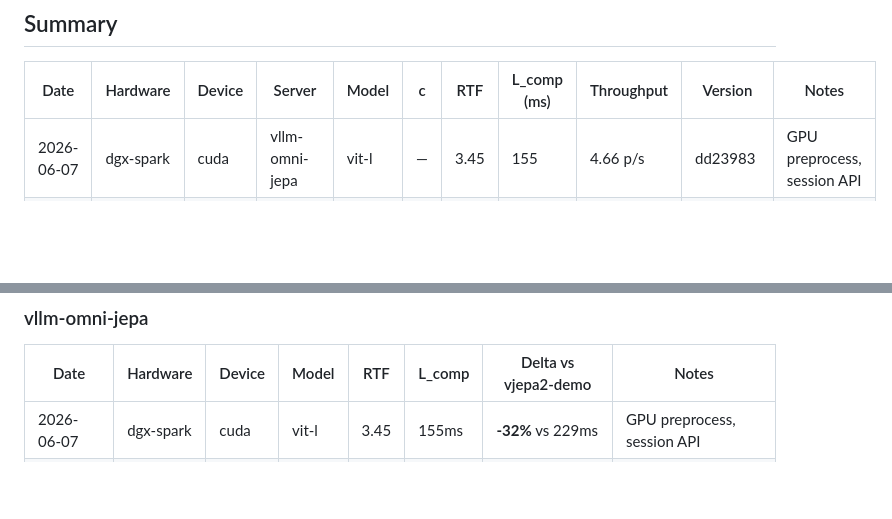
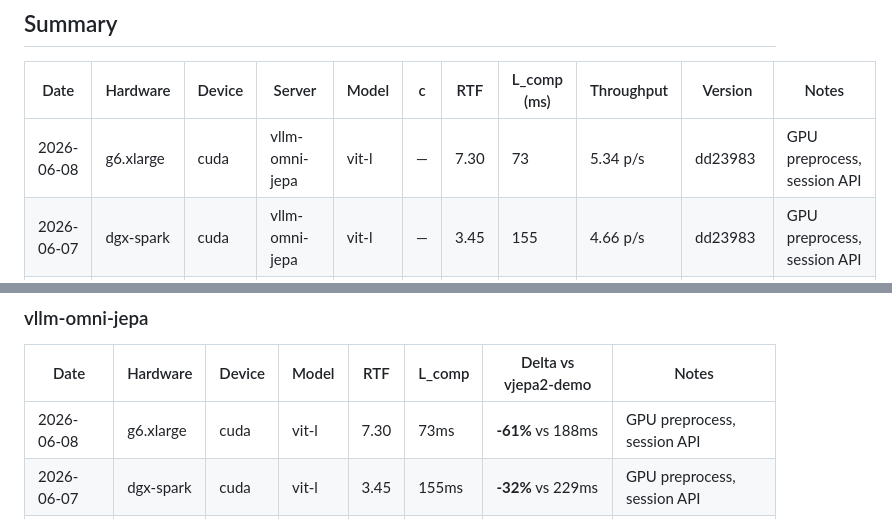
Before and after one commit to fzdarsky/vjepa2-demo, a Markdown page: benchmark/BENCHMARKS.md, 2 parts joined by grey strips. GitHub-like rendering; blank space fills up the shorter version.

Commit message:
benchmark: add L4 GPU preprocessing result (73ms, RTF 7.30)
ViT-L on g6.xlarge (L4) with GPU preprocessing via session API:
L_comp=73ms (-15% vs 86ms with CPU preprocess), RTF=7.30, stable
(encode std=4.8ms). Confirms GPU preprocessing win on discrete GPU.

Co-Authored-By: Claude Opus 4.6 <noreply@anthropic.com>

```diff
--- a/benchmark/BENCHMARKS.md
+++ b/benchmark/BENCHMARKS.md
@@ -6,6 +6,7 @@ Last updated: 2026-06-07
 
 | Date | Hardware | Device | Server | Model | c | RTF | L_comp (ms) | Throughput | Version | Notes |
 | ---- | -------- | ------ | ------ | ----- | - | --- | ----------- | ---------- | ------- | ----- |
+| 2026-06-08 | g6.xlarge | cuda | vllm-omni-jepa | vit-l | — | 7.30 | 73 | 5.34 p/s | dd23983 | GPU preprocess, session API |
 | 2026-06-07 | dgx-spark | cuda | vllm-omni-jepa | vit-l | — | 3.45 | 155 | 4.66 p/s | dd23983 | GPU preprocess, session API |
 | 2026-06-07 | dgx-spark | cuda | vllm-omni-jepa | vit-g | — | 1.24 | 429 | 2.13 p/s | dd23983 | GPU preprocess, session API |
 | 2026-06-05 | g6.xlarge | cuda | vllm-omni-jepa | vit-l | 1 | 6.20 | 86 | 9.49 rps | 4cd156c | CPU preprocess, /v2/infer |
@@ -37,6 +38,7 @@ Last updated: 2026-06-07
 
 | Date | Hardware | Device | Model | RTF | L_comp | Delta vs vjepa2-demo | Notes |
 | ---- | -------- | ------ | ----- | --- | ------ | -------------------- | ----- |
+| 2026-06-08 | g6.xlarge | cuda | vit-l | 7.30 | 73ms | **-61%** vs 188ms | GPU preprocess, session API |
 | 2026-06-07 | dgx-spark | cuda | vit-l | 3.45 | 155ms | **-32%** vs 229ms | GPU preprocess, session API |
 | 2026-06-07 | dgx-spark | cuda | vit-g | 1.24 | 429ms | **-75%** vs 1742ms | GPU preprocess, session API |
 | 2026-06-05 | g6.xlarge | cuda | vit-l | 6.20 | 86ms | **-54%** vs 188ms | CPU preprocess, /v2/infer |
```
